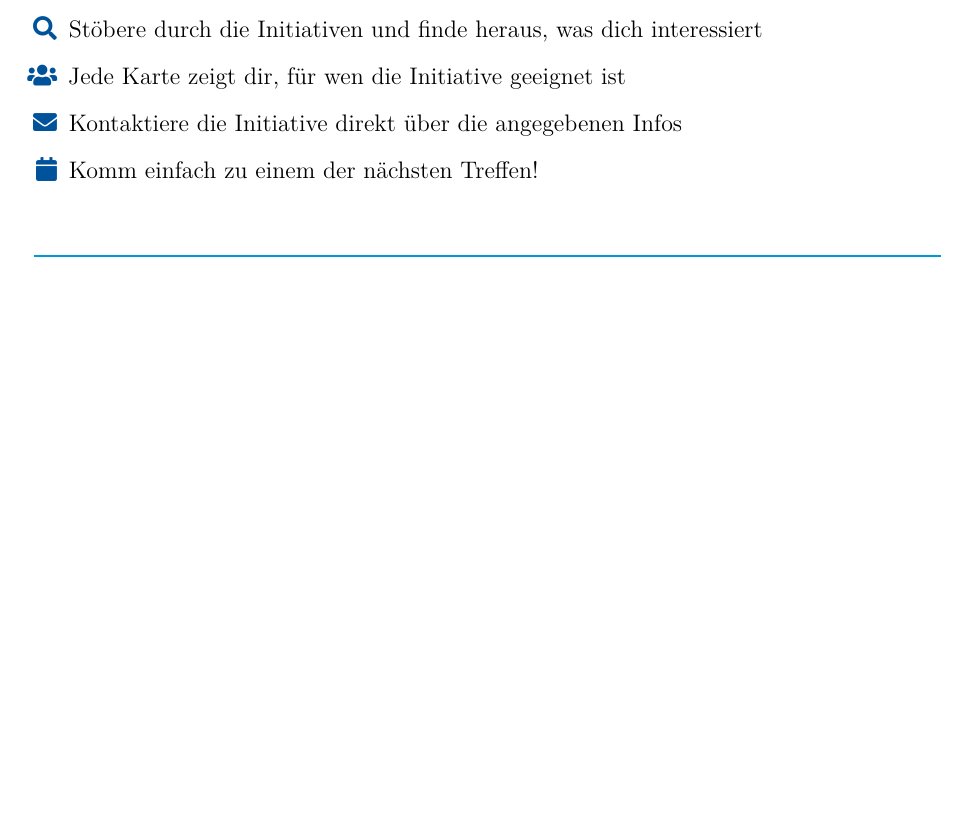
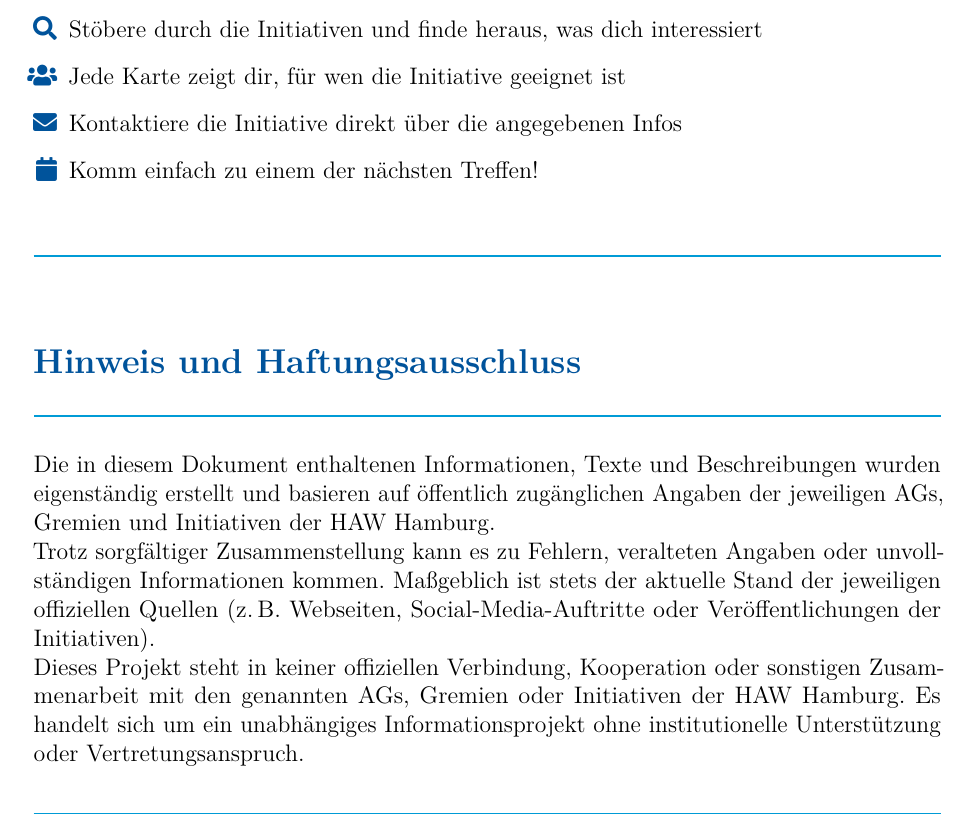
Before and after one commit to ItsDylan255/Studentische-Angebote-an-der-HAW-Hamburg, a LaTeX document (main.tex): part of page 2 of 31, cut so that both start at the same text, the shorter picture padded with empty space. Compiled offline with pdfLaTeX.

Commit message:
DISCLAIMER hinzugefügt

```diff
--- a/main.tex
+++ b/main.tex
@@ -80,6 +80,21 @@ An der HAW Hamburg gibt es eine Vielzahl studentischer AGs, Gremien und Initiati
 
 \bigskip
 \hawrule
+
+% ── DISCLAIMER ───────────────────────────────────────────────
+\section*{Hinweis und Haftungsausschluss}
+\addcontentsline{toc}{section}{Hinweis und Haftungsausschluss}
+
+Die in diesem Dokument enthaltenen Informationen, Texte und Beschreibungen wurden eigenständig erstellt und basieren auf öffentlich zugänglichen Angaben der jeweiligen AGs, Gremien und Initiativen der HAW Hamburg.
+\\
+Trotz sorgfältiger Zusammenstellung kann es zu Fehlern, veralteten Angaben oder unvollständigen Informationen kommen. Maßgeblich ist stets der aktuelle Stand der jeweiligen offiziellen Quellen (z.\,B. Webseiten, Social-Media-Auftritte oder Veröffentlichungen der Initiativen).
+\\
+Dieses Projekt steht in keiner offiziellen Verbindung, Kooperation oder sonstigen Zusammenarbeit mit den genannten AGs, Gremien oder Initiativen der HAW Hamburg. Es handelt sich um ein unabhängiges Informationsprojekt ohne institutionelle Unterstützung oder Vertretungsanspruch.
+
+
+\bigskip
+\hawrule
+
 % ── INHALTSVERZEICHNIS ───────────────────────────────────────
 \newpage
 \thispagestyle{fancy}
```
